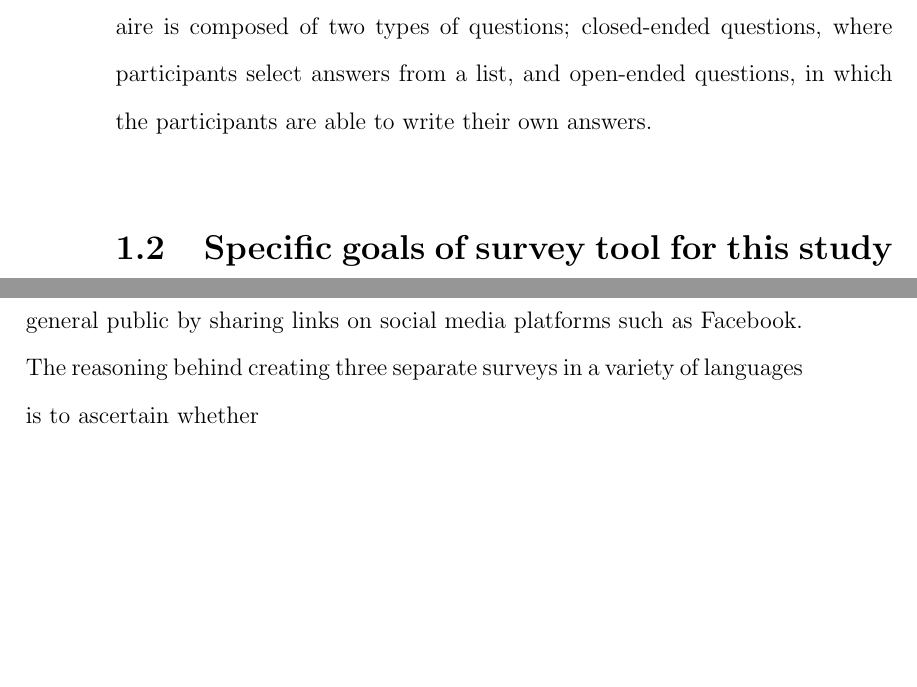
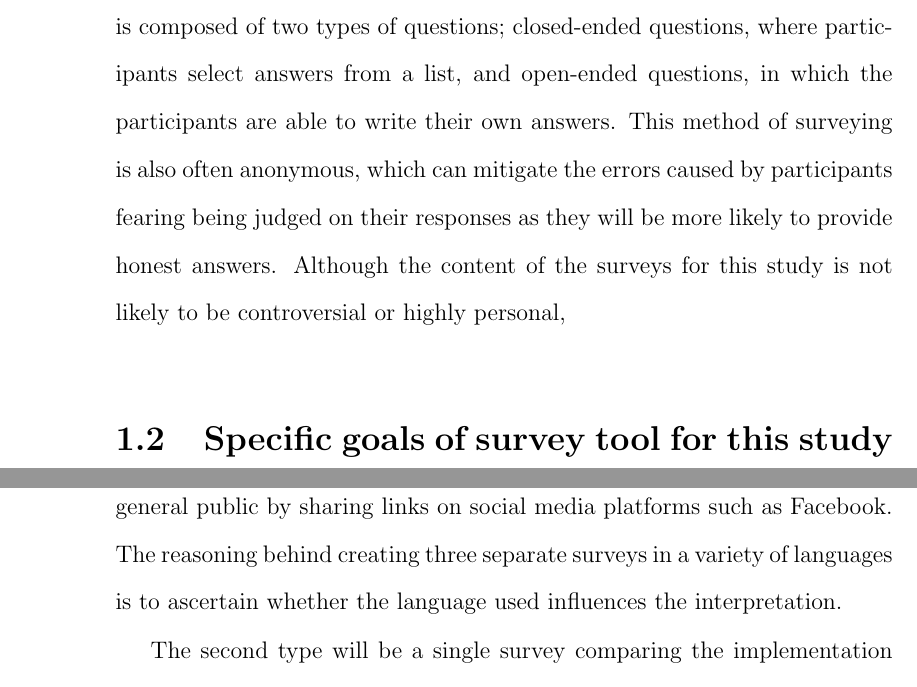
Before and after one commit to KatieMurphy98/Year-4-Project, a LaTeX thesis (tex/main.tex, which reads tex/chapters/survey/main.tex): two parts of pages 8 and 9 of 13 before the commit and two parts of pages 8 and 10 of 13 after it, joined at a grey line, cut so that both start at the same text, the shorter picture padded with empty space. Compiled offline with pdfLaTeX.

Commit message:
Added to why anonymity of questionaires is good

```diff
--- a/tex/chapters/survey/main.tex
+++ b/tex/chapters/survey/main.tex
@@ -57,7 +57,9 @@ accurate to their true line of thought.
 A second way of presenting survey questions, and the way that will be used to present them for this study, is a written questionaire.
 A questionaire may either consist of physical paper forms mailed or handed out to people within the target population or may
 exist in an online format. A questionaire is composed of two types of questions; closed-ended questions, where participants
-select answers from a list, and open-ended questions, in which the participants are able to write their own answers.
+select answers from a list, and open-ended questions, in which the participants are able to write their own answers. This method of surveying
+is also often anonymous, which can mitigate the errors caused by participants fearing being judged on their responses as they will be more likely
+to provide honest answers. Although the content of the surveys for this study is not likely to be controversial or highly personal,
 
 
 \section{Specific goals of survey tool for this study}
@@ -129,18 +101,15 @@ by questions created to guage whether each presented visualisation has an impact
 The set will consist of three separate surveys, which will be identical up to the visualisation package used. Particularly, one will contain
 visualisations made with R's ggplot2, the next with matplotlib from Python, and the last with the JavaScript library D3. These surveys will
 be distributed to the general public by sharing links on social media platforms such as Facebook. The reasoning behind creating three separate
-surveys in a variety of languages is to ascertain whether
-
-
+surveys in a variety of languages is to ascertain whether the language used influences the interpretation.
 
 
 
 
 %TODO explain the second type of survey further
-The second type will be a single survey comparing the
-implementation of the different languages and will be distributed to a group specialising in visual analytics for pharmaceutical
-research. This second survey aims to explore opinions on the coding languages themselves, in terms of features such as
-readability, reproducibility and ease of implementation.
+The second type will be a single survey comparing the implementation of the different languages and will be distributed to a group specialising
+in visual analytics for pharmaceutical research. This second survey aims to explore opinions on the coding languages themselves, in terms of
+features such as readability, reproducibility and ease of implementation.
 
 %TODO explain that I'm using questionaires and why
 
```
Also changed, not shown: tex/chapters/survey/main.tex (61 more changed lines).
